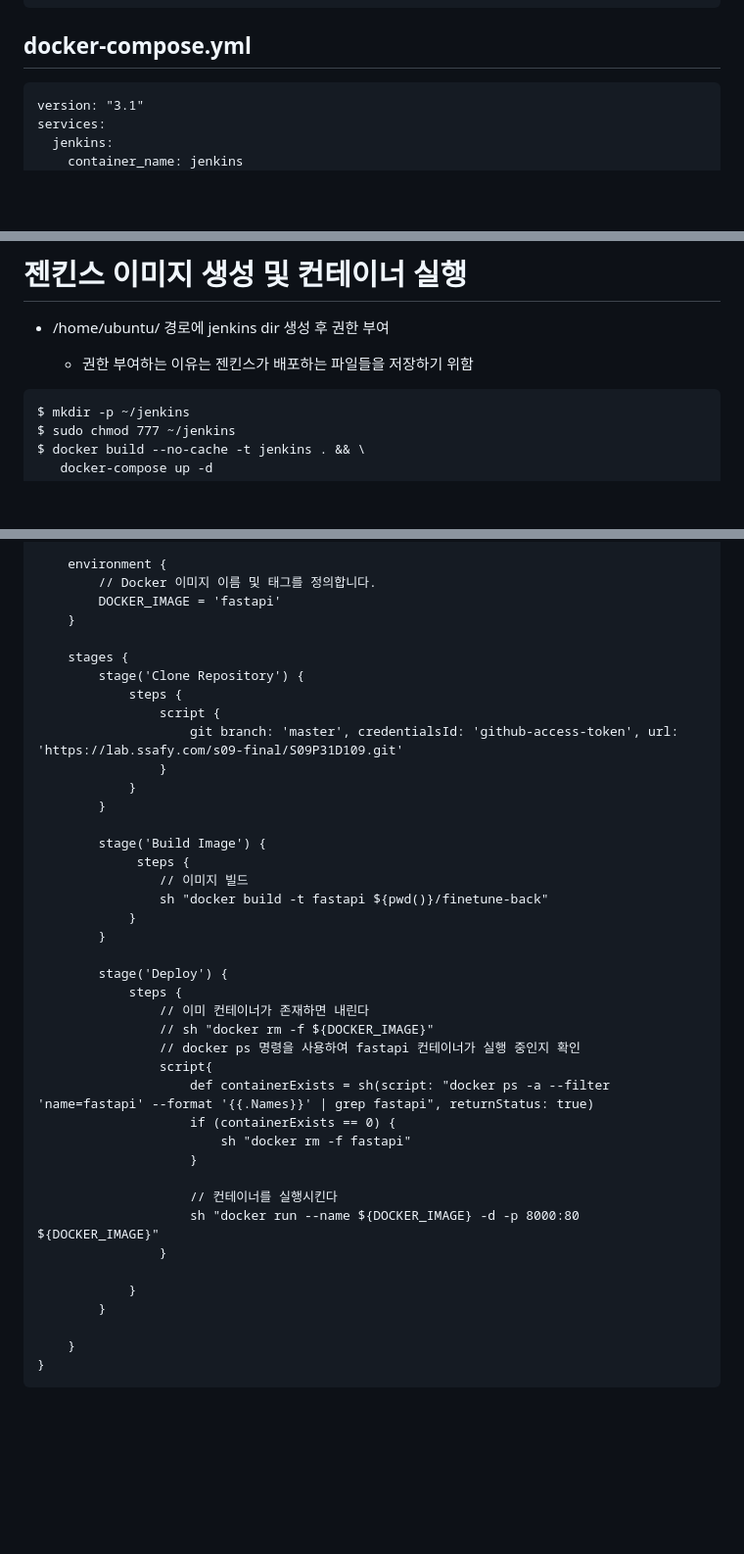
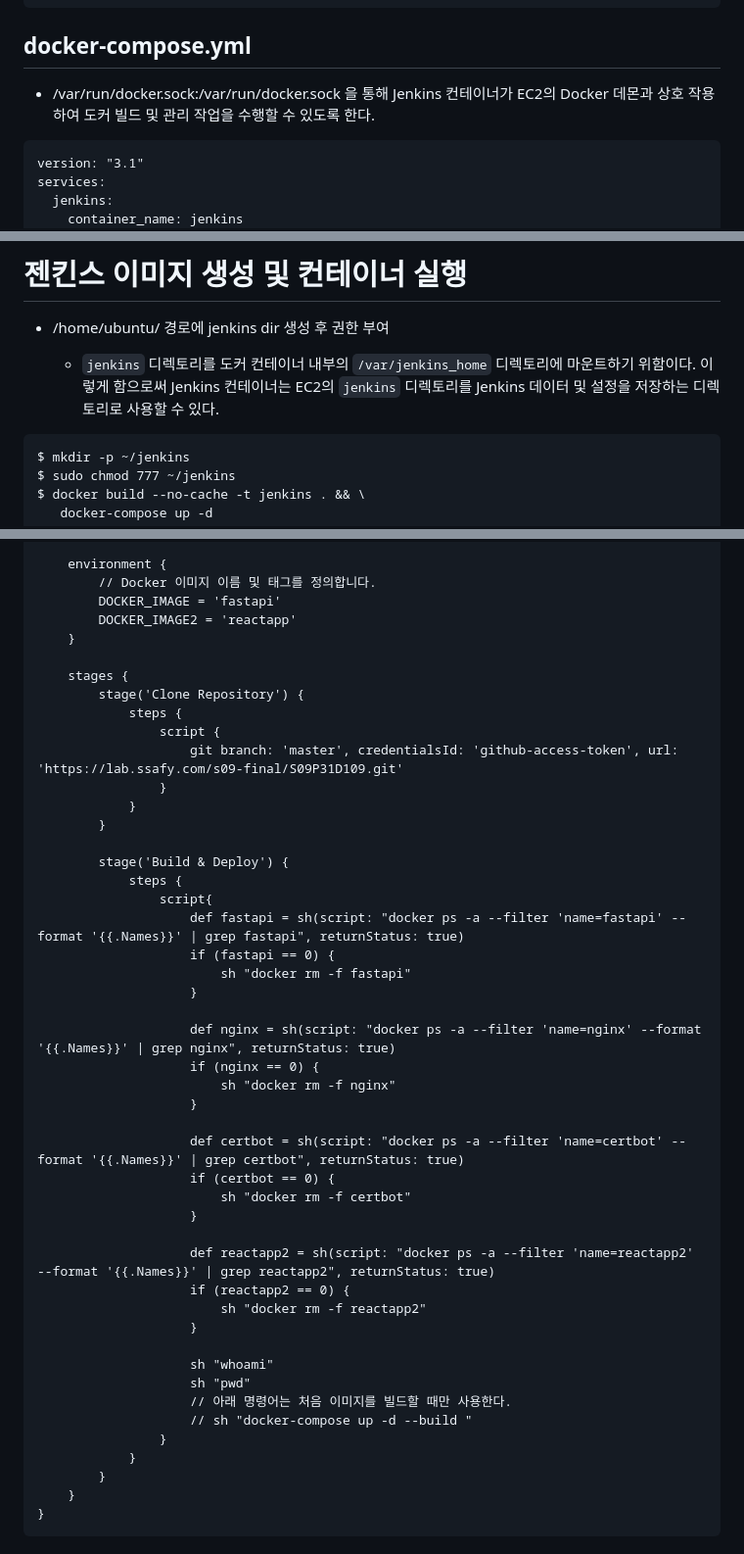
Before and after one commit to OneDayOneAlgorithm/I-m-Fine, a Markdown page: exec/포팅 메뉴얼.md, 3 parts joined by grey strips. Shown: that part at 98% size. Rendered like a GitHub page; blank space fills up the shorter version.

Commit message:
배포세션

````diff
--- a/exec/포팅 메뉴얼.md
+++ b/exec/포팅 메뉴얼.md
@@ -40,6 +40,8 @@ USER jenkins
 
 ## docker-compose.yml
 
+- /var/run/docker.sock:/var/run/docker.sock 을 통해 Jenkins 컨테이너가 EC2의 Docker 데몬과 상호 작용하여 도커 빌드 및 관리 작업을 수행할 수 있도록 한다.
+
 ```
 version: "3.1"
 services:
@@ -59,7 +61,7 @@ services:
 
 - /home/ubuntu/ 경로에 jenkins dir 생성 후 권한 부여
 
-  - 권한 부여하는 이유는 젠킨스가 배포하는 파일들을 저장하기 위함
+  -  `jenkins` 디렉토리를 도커 컨테이너 내부의 `/var/jenkins_home` 디렉토리에 마운트하기 위함이다. 이렇게 함으로써 Jenkins 컨테이너는 EC2의 `jenkins` 디렉토리를 Jenkins 데이터 및 설정을 저장하는 디렉토리로 사용할 수 있다.
 
 ```
 $ mkdir -p ~/jenkins
@@ -108,6 +110,7 @@ pipeline {
     environment {
         // Docker 이미지 이름 및 태그를 정의합니다.
         DOCKER_IMAGE = 'fastapi'
+        DOCKER_IMAGE2 = 'reactapp'
     }
 
     stages {
@@ -119,31 +122,36 @@ pipeline {
             }
         }
 
-        stage('Build Image') {
-             steps {
-                // 이미지 빌드
-                sh "docker build -t fastapi ${pwd()}/finetune-back"
-            }
-        }
-
-        stage('Deploy') {
+        stage('Build & Deploy') {
             steps {
-                // 이미 컨테이너가 존재하면 내린다
-                // sh "docker rm -f ${DOCKER_IMAGE}"
-                // docker ps 명령을 사용하여 fastapi 컨테이너가 실행 중인지 확인
                 script{
-                    def containerExists = sh(script: "docker ps -a --filter 'name=fastapi' --format '{{.Names}}' | grep fastapi", returnStatus: true)
-                    if (containerExists == 0) {
+                    def fastapi = sh(script: "docker ps -a --filter 'name=fastapi' --format '{{.Names}}' | grep fastapi", returnStatus: true)
+                    if (fastapi == 0) {
                         sh "docker rm -f fastapi"
                     }
 
-                    // 컨테이너를 실행시킨다
-                    sh "docker run --name ${DOCKER_IMAGE} -d -p 8000:80 ${DOCKER_IMAGE}"
+                    def nginx = sh(script: "docker ps -a --filter 'name=nginx' --format '{{.Names}}' | grep nginx", returnStatus: true)
+                    if (nginx == 0) {
+                        sh "docker rm -f nginx"
+                    }
+
+                    def certbot = sh(script: "docker ps -a --filter 'name=certbot' --format '{{.Names}}' | grep certbot", returnStatus: true)
+                    if (certbot == 0) {
+                        sh "docker rm -f certbot"
+                    }
+
+                    def reactapp2 = sh(script: "docker ps -a --filter 'name=reactapp2' --format '{{.Names}}' | grep reactapp2", returnStatus: true)
+                    if (reactapp2 == 0) {
+                        sh "docker rm -f reactapp2"
+                    }
+
+                    sh "whoami"
+                    sh "pwd"
+                    // 아래 명령어는 처음 이미지를 빌드할 때만 사용한다.
+                    // sh "docker-compose up -d --build "
                 }
-
             }
         }
-
     }
 }
 ```
````
